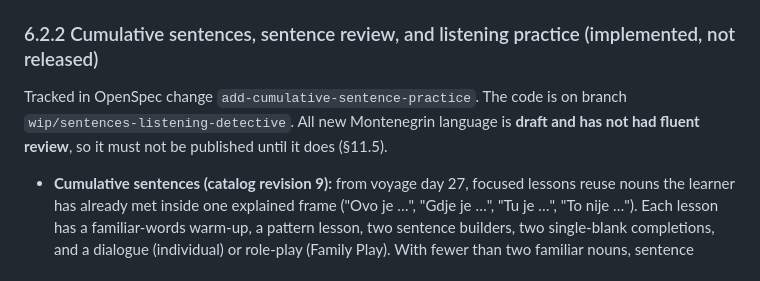
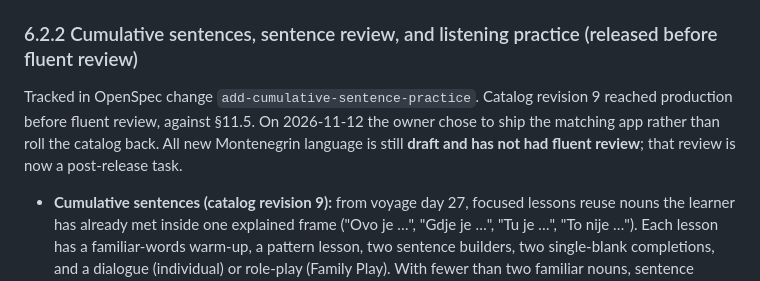
Before and after one commit to Kormiloio/Nautilus, a Markdown page: docs/GAMEPLAY_PRD.md, the part around the change. Drawn GitHub-style.

Commit message:
Record that catalog revision 9 shipped before review
Revision 9 was published to production between 2026-10-28 and
2026-11-11 outside repo tooling. Update proposal, tasks, and PRD to the
owner's decision to ship the matching app; fluent review remains open.

Co-Authored-By: Claude Opus 5.5 <noreply@anthropic.com>

```diff
--- a/docs/GAMEPLAY_PRD.md
+++ b/docs/GAMEPLAY_PRD.md
@@ -101,9 +101,9 @@ This is an example only. The curriculum engine selects reviewed connections from
 - **Released:** Family owners and adult guides can open a no-credit activity preview of the current language pack. Preview interactions create no attempt, progress, reward, receipt, or Family Play state.
 - **Specified, not yet released:** reviewed single-blank sentence completion is tracked in OpenSpec change `add-reviewed-sentence-completion`.
 
-### 6.2.2 Cumulative sentences, sentence review, and listening practice (implemented, not released)
+### 6.2.2 Cumulative sentences, sentence review, and listening practice (released before fluent review)
 
-Tracked in OpenSpec change `add-cumulative-sentence-practice`. The code is on branch `wip/sentences-listening-detective`. All new Montenegrin language is **draft and has not had fluent review**, so it must not be published until it does (§11.5).
+Tracked in OpenSpec change `add-cumulative-sentence-practice`. Catalog revision 9 reached production before fluent review, against §11.5. On 2026-11-12 the owner chose to ship the matching app rather than roll the catalog back. All new Montenegrin language is still **draft and has not had fluent review**; that review is now a post-release task.
 
 - **Cumulative sentences (catalog revision 9):** from voyage day 27, focused lessons reuse nouns the learner has already met inside one explained frame ("Ovo je …", "Gdje je …", "Tu je …", "To nije …"). Each lesson has a familiar-words warm-up, a pattern lesson, two sentence builders, two single-blank completions, and a dialogue (individual) or role-play (Family Play). With fewer than two familiar nouns, sentence practice is skipped. Revision 8 uses nine authored topic sentence packs instead.
 - **Accurate recap:** focused recaps separate "New today" from "Practiced again", based on the real focused schedule.
```
Also changed, not shown: 2 other files.
